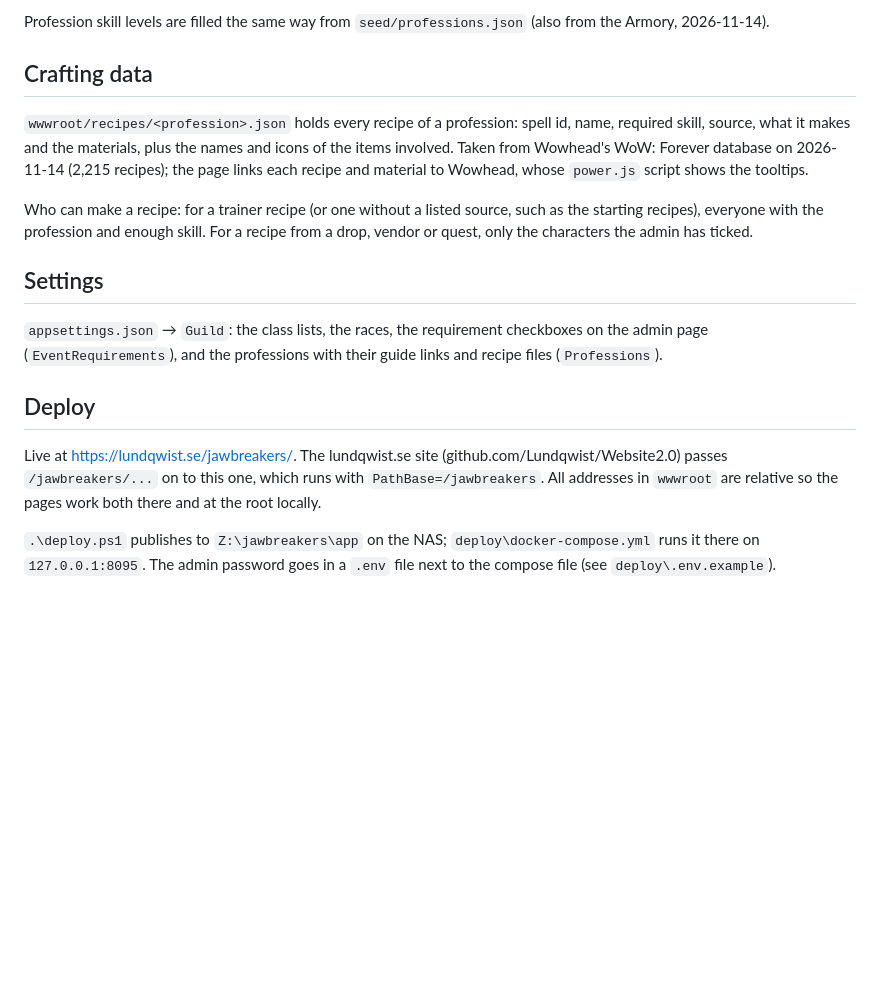
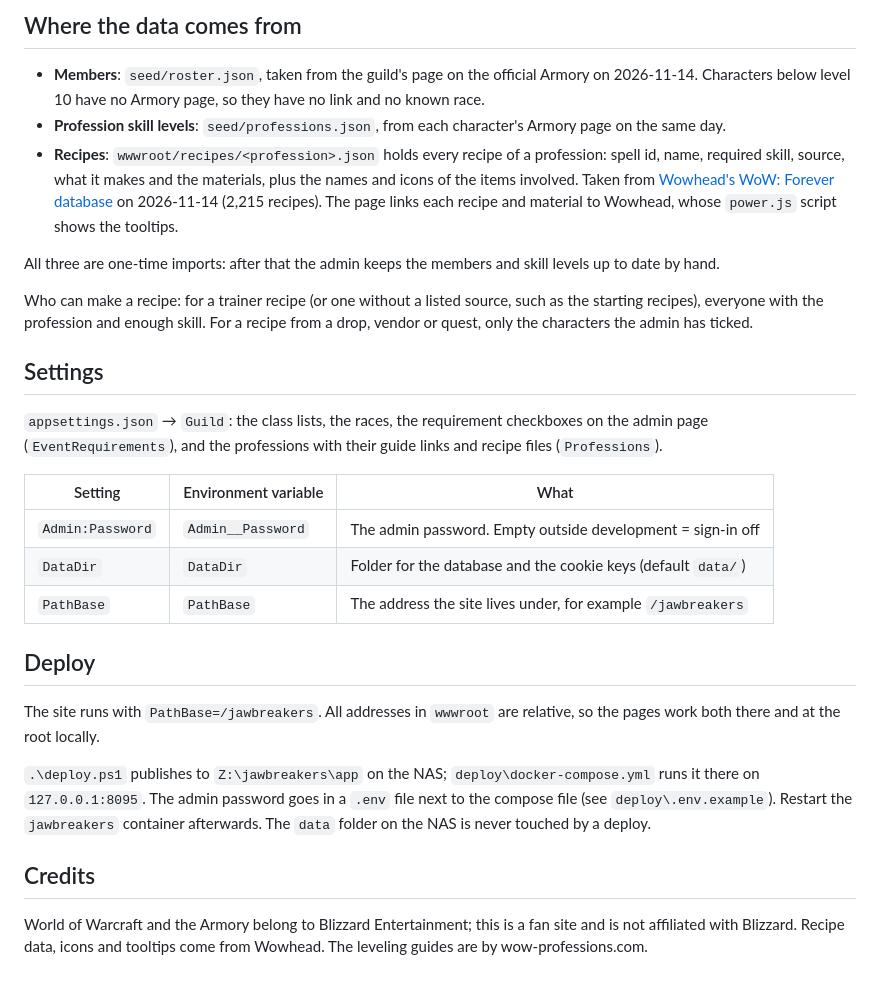
Before and after one commit to Lundqwist/Jawbreakers-Guild, a Markdown page: README.md, the part around one of its changes. Rendered like a GitHub page; blank space fills up the shorter version.

```diff
--- a/README.md
+++ b/README.md
@@ -26,11 +50,15 @@ The database is created in `data/` on first start, and the member lists are fill
 
-Profession skill levels are filled the same way from `seed/professions.json` (also from the Armory, 2026-11-14).
+## Where the data comes from
 
-## Crafting data
+- **Members**: `seed/roster.json`, taken from the guild's page on the official Armory on 2026-11-14. Characters below level 10
+  have no Armory page, so they have no link and no known race.
+- **Profession skill levels**: `seed/professions.json`, from each character's Armory page on the same day.
+- **Recipes**: `wwwroot/recipes/<profession>.json` holds every recipe of a profession: spell id, name, required skill, source,
+  what it makes and the materials, plus the names and icons of the items involved. Taken from
+  [Wowhead's WoW: Forever database](https://www.wowhead.com/forever) on 2026-11-14 (2,215 recipes). The page links each recipe
+  and material to Wowhead, whose `power.js` script shows the tooltips.
 
-`wwwroot/recipes/<profession>.json` holds every recipe of a profession: spell id, name, required skill, source, what it makes and the
-materials, plus the names and icons of the items involved. Taken from Wowhead's WoW: Forever database on 2026-11-14 (2,215 recipes);
-the page links each recipe and material to Wowhead, whose `power.js` script shows the tooltips.
+All three are one-time imports: after that the admin keeps the members and skill levels up to date by hand.
 
 Who can make a recipe: for a trainer recipe (or one without a listed source, such as the starting recipes), everyone with the
 profession and enough skill. For a recipe from a drop, vendor or quest, only the characters the admin has ticked.
@@ -40,10 +68,21 @@ profession and enough skill. For a recipe from a drop, vendor or quest, only the
 `appsettings.json` → `Guild`: the class lists, the races, the requirement checkboxes on the admin page (`EventRequirements`),
 and the professions with their guide links and recipe files (`Professions`).
 
+| Setting | Environment variable | What |
+|---|---|---|
+| `Admin:Password` | `Admin__Password` | The admin password. Empty outside development = sign-in off |
+| `DataDir` | `DataDir` | Folder for the database and the cookie keys (default `data/`) |
+| `PathBase` | `PathBase` | The address the site lives under, for example `/jawbreakers` |
+
 ## Deploy
 
-Live at https://lundqwist.se/jawbreakers/. The lundqwist.se site (github.com/Lundqwist/Website2.0) passes `/jawbreakers/...` on to this one,
-which runs with `PathBase=/jawbreakers`. All addresses in `wwwroot` are relative so the pages work both there and at the root locally.
+The site runs with `PathBase=/jawbreakers`. All addresses in `wwwroot` are relative, so the pages work both there and at the root locally.
 
 `.\deploy.ps1` publishes to `Z:\jawbreakers\app` on the NAS; `deploy\docker-compose.yml` runs it there on `127.0.0.1:8095`.
-The admin password goes in a `.env` file next to the compose file (see `deploy\.env.example`).
+The admin password goes in a `.env` file next to the compose file (see `deploy\.env.example`). Restart the `jawbreakers`
+container afterwards. The `data` folder on the NAS is never touched by a deploy.
+
+## Credits
+
+World of Warcraft and the Armory belong to Blizzard Entertainment; this is a fan site and is not affiliated with Blizzard.
+Recipe data, icons and tooltips come from Wowhead. The leveling guides are by wow-professions.com.
```
Also changed, not shown: other parts of README.md (+35 -11 lines), docs/front-page.jpg (added).
